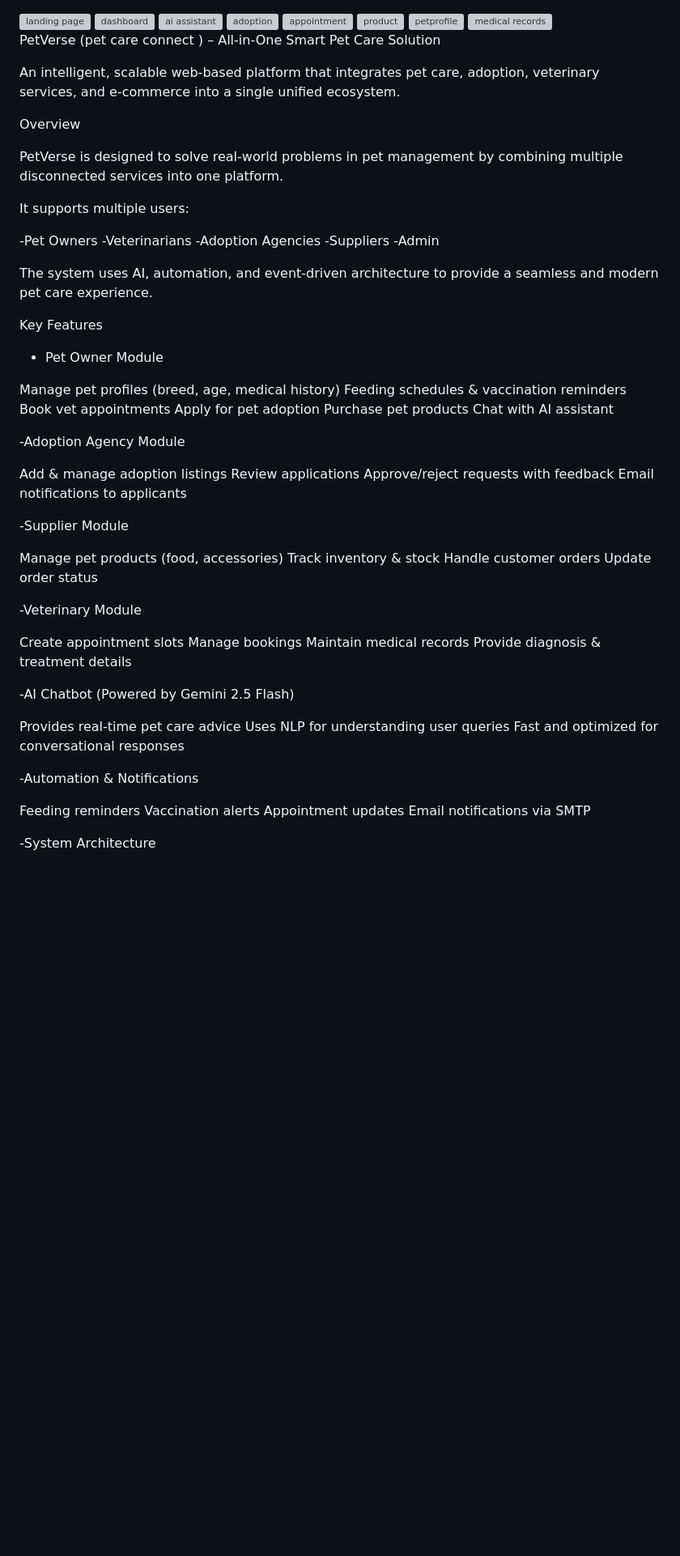
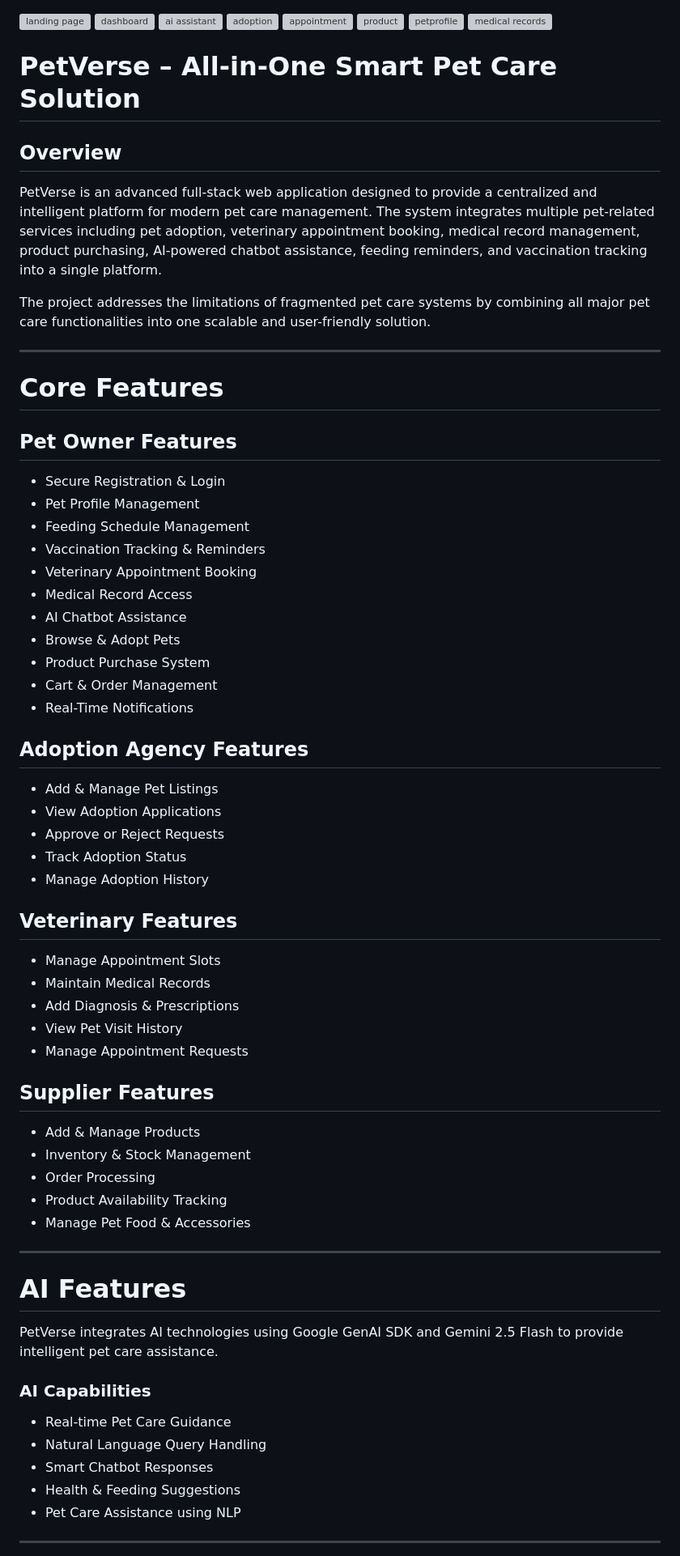
Before and after one commit to webcrt/PetVerse, a Markdown page: README.md, the part around one of its changes. Shown at 81% size. Drawn GitHub-style; blank space fills up the shorter version; grey boxes are pictures that could not be loaded.

```diff
--- a/README.md
+++ b/README.md
@@ -7,68 +7,70 @@
 <img width="1877" height="901" alt="petprofile" src="https://github.com/user-attachments/assets/64cf1902-8100-4a2f-b225-ea936859c071" />
 <img width="1720" height="907" alt="medical records" src="https://github.com/user-attachments/assets/375e17f1-f615-4ee4-aff2-2ef8c4440b74" />
 
-PetVerse (pet care connect ) – All-in-One Smart Pet Care Solution
 
-An intelligent, scalable web-based platform that integrates pet care, adoption, veterinary services, and e-commerce into a single unified ecosystem.
+# PetVerse – All-in-One Smart Pet Care Solution
 
-Overview
+## Overview
 
-PetVerse is designed to solve real-world problems in pet management by combining multiple disconnected services into one platform.
+PetVerse is an advanced full-stack web application designed to provide a centralized and intelligent platform for modern pet care management. The system integrates multiple pet-related services including pet adoption, veterinary appointment booking, medical record management, product purchasing, AI-powered chatbot assistance, feeding reminders, and vaccination tracking into a single platform.
 
-It supports multiple users:
+The project addresses the limitations of fragmented pet care systems by combining all major pet care functionalities into one scalable and user-friendly solution.
 
--Pet Owners
--Veterinarians
--Adoption Agencies
--Suppliers
--Admin
+---
 
-The system uses AI, automation, and event-driven architecture to provide a seamless and modern pet care experience.
+# Core Features
 
- Key Features
+## Pet Owner Features
 
-- Pet Owner Module
+* Secure Registration & Login
+* Pet Profile Management
+* Feeding Schedule Management
+* Vaccination Tracking & Reminders
+* Veterinary Appointment Booking
+* Medical Record Access
+* AI Chatbot Assistance
+* Browse & Adopt Pets
+* Product Purchase System
+* Cart & Order Management
+* Real-Time Notifications
 
-Manage pet profiles (breed, age, medical history)
-Feeding schedules & vaccination reminders
-Book vet appointments
-Apply for pet adoption
-Purchase pet products
-Chat with AI assistant
+## Adoption Agency Features
 
--Adoption Agency Module
+* Add & Manage Pet Listings
+* View Adoption Applications
+* Approve or Reject Requests
+* Track Adoption Status
+* Manage Adoption History
 
-Add & manage adoption listings
-Review applications
-Approve/reject requests with feedback
-Email notifications to applicants
+## Veterinary Features
 
--Supplier Module
+* Manage Appointment Slots
+* Maintain Medical Records
+* Add Diagnosis & Prescriptions
+* View Pet Visit History
+* Manage Appointment Requests
 
-Manage pet products (food, accessories)
-Track inventory & stock
-Handle customer orders
-Update order status
+## Supplier Features
 
--Veterinary Module
+* Add & Manage Products
+* Inventory & Stock Management
+* Order Processing
+* Product Availability Tracking
+* Manage Pet Food & Accessories
 
-Create appointment slots
-Manage bookings
-Maintain medical records
-Provide diagnosis & treatment details
+---
 
--AI Chatbot (Powered by Gemini 2.5 Flash)
+# AI Features
 
-Provides real-time pet care advice
-Uses NLP for understanding user queries
-Fast and optimized for conversational responses
+PetVerse integrates AI technologies using Google GenAI SDK and Gemini 2.5 Flash to provide intelligent pet care assistance.
 
--Automation & Notifications
+### AI Capabilities
 
-Feeding reminders
-Vaccination alerts
-Appointment updates
-Email notifications via SMTP
+* Real-time Pet Care Guidance
+* Natural Language Query Handling
+* Smart Chatbot Responses
+* Health & Feeding Suggestions
+* Pet Care Assistance using NLP
 
--System Architecture
+---
 
```
Also changed, not shown: other parts of README.md (+250 -27 lines).
